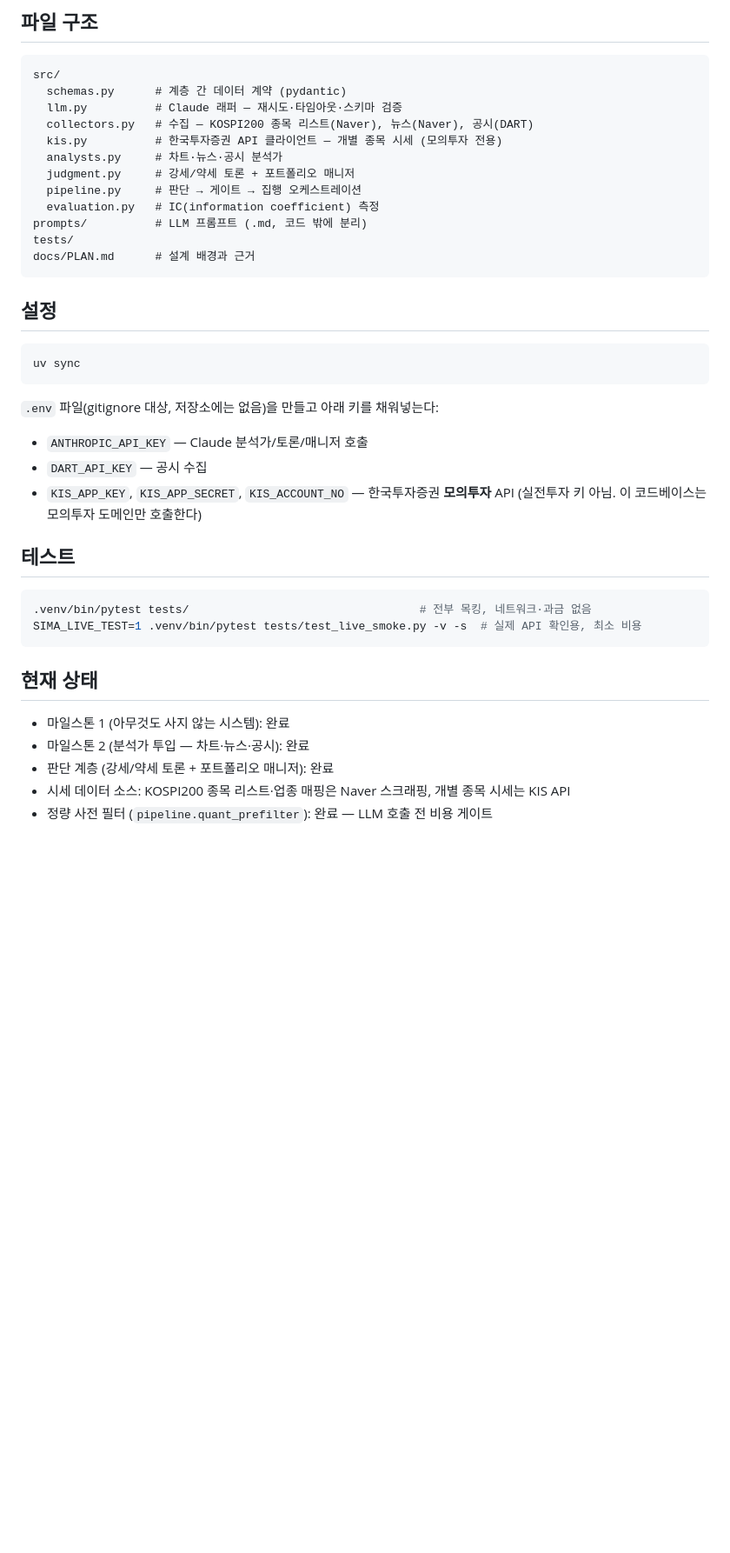
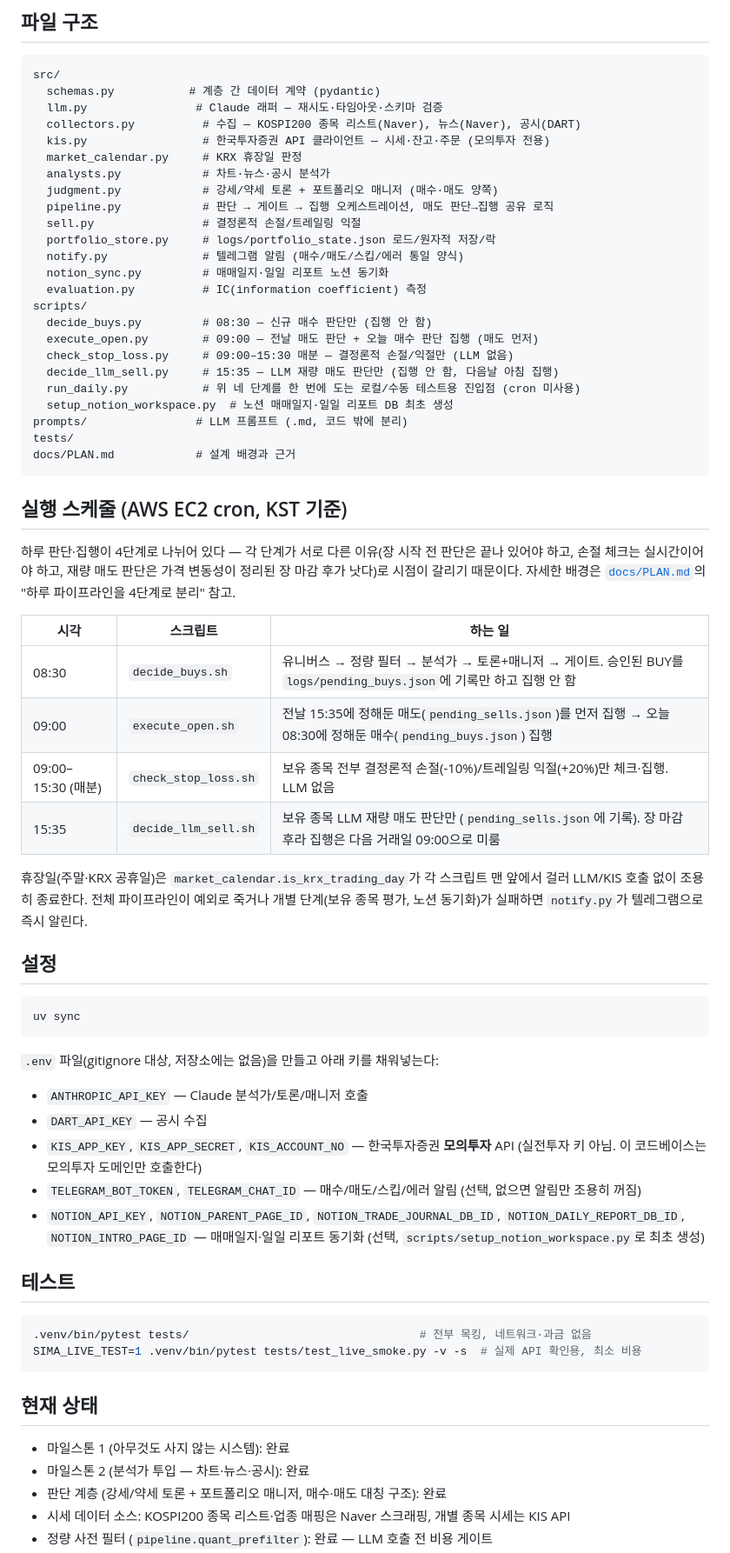
Before and after one commit to YJEFFf/Stock-Investment-Multi-Agent, a Markdown page: README.md, the part around one of its changes. Shown at 87% size. Rendered like a GitHub page; blank space fills up the shorter version.

Commit message:
Update README for the AWS deployment and 4-phase daily cron schedule
The file structure, env var, and status sections hadn't been touched since
before run_daily.py, notify.py, notion_sync.py, and market_calendar.py
landed, let alone today's decide/execute split — bring it in line with
what's actually running in production now.

Co-Authored-By: Claude Sonnet 5 <noreply@anthropic.com>

````diff
--- a/README.md
+++ b/README.md
@@ -47,18 +47,49 @@ LLM 분석가(차트·뉴스·공시)가 종목별로 독립적으로 의견을
 
 ```
 src/
-  schemas.py      # 계층 간 데이터 계약 (pydantic)
-  llm.py          # Claude 래퍼 — 재시도·타임아웃·스키마 검증
-  collectors.py   # 수집 — KOSPI200 종목 리스트(Naver), 뉴스(Naver), 공시(DART)
-  kis.py          # 한국투자증권 API 클라이언트 — 개별 종목 시세 (모의투자 전용)
-  analysts.py     # 차트·뉴스·공시 분석가
-  judgment.py     # 강세/약세 토론 + 포트폴리오 매니저
-  pipeline.py     # 판단 → 게이트 → 집행 오케스트레이션
-  evaluation.py   # IC(information coefficient) 측정
-prompts/          # LLM 프롬프트 (.md, 코드 밖에 분리)
+  schemas.py           # 계층 간 데이터 계약 (pydantic)
+  llm.py                # Claude 래퍼 — 재시도·타임아웃·스키마 검증
+  collectors.py          # 수집 — KOSPI200 종목 리스트(Naver), 뉴스(Naver), 공시(DART)
+  kis.py                 # 한국투자증권 API 클라이언트 — 시세·잔고·주문 (모의투자 전용)
+  market_calendar.py     # KRX 휴장일 판정
+  analysts.py            # 차트·뉴스·공시 분석가
+  judgment.py            # 강세/약세 토론 + 포트폴리오 매니저 (매수·매도 양쪽)
+  pipeline.py            # 판단 → 게이트 → 집행 오케스트레이션, 매도 판단→집행 공유 로직
+  sell.py                # 결정론적 손절/트레일링 익절
+  portfolio_store.py     # logs/portfolio_state.json 로드/원자적 저장/락
+  notify.py              # 텔레그램 알림 (매수/매도/스킵/에러 통일 양식)
+  notion_sync.py         # 매매일지·일일 리포트 노션 동기화
+  evaluation.py          # IC(information coefficient) 측정
+scripts/
+  decide_buys.py         # 08:30 — 신규 매수 판단만 (집행 안 함)
+  execute_open.py        # 09:00 — 전날 매도 판단 + 오늘 매수 판단 집행 (매도 먼저)
+  check_stop_loss.py     # 09:00–15:30 매분 — 결정론적 손절/익절만 (LLM 없음)
+  decide_llm_sell.py     # 15:35 — LLM 재량 매도 판단만 (집행 안 함, 다음날 아침 집행)
+  run_daily.py           # 위 네 단계를 한 번에 도는 로컬/수동 테스트용 진입점 (cron 미사용)
+  setup_notion_workspace.py  # 노션 매매일지·일일 리포트 DB 최초 생성
+prompts/                # LLM 프롬프트 (.md, 코드 밖에 분리)
 tests/
-docs/PLAN.md      # 설계 배경과 근거
+docs/PLAN.md            # 설계 배경과 근거
 ```
+
+## 실행 스케줄 (AWS EC2 cron, KST 기준)
+
+하루 판단·집행이 4단계로 나뉘어 있다 — 각 단계가 서로 다른 이유(장 시작 전
+판단은 끝나 있어야 하고, 손절 체크는 실시간이어야 하고, 재량 매도 판단은
+가격 변동성이 정리된 장 마감 후가 낫다)로 시점이 갈리기 때문이다. 자세한
+배경은 [`docs/PLAN.md`](docs/PLAN.md)의 "하루 파이프라인을 4단계로 분리" 참고.
+
+| 시각 | 스크립트 | 하는 일 |
+|---|---|---|
+| 08:30 | `decide_buys.sh` | 유니버스 → 정량 필터 → 분석가 → 토론+매니저 → 게이트. 승인된 BUY를 `logs/pending_buys.json`에 기록만 하고 집행 안 함 |
+| 09:00 | `execute_open.sh` | 전날 15:35에 정해둔 매도(`pending_sells.json`)를 먼저 집행 → 오늘 08:30에 정해둔 매수(`pending_buys.json`) 집행 |
+| 09:00–15:30 (매분) | `check_stop_loss.sh` | 보유 종목 전부 결정론적 손절(-10%)/트레일링 익절(+20%)만 체크·집행. LLM 없음 |
+| 15:35 | `decide_llm_sell.sh` | 보유 종목 LLM 재량 매도 판단만 (`pending_sells.json`에 기록). 장 마감 후라 집행은 다음 거래일 09:00으로 미룸 |
+
+휴장일(주말·KRX 공휴일)은 `market_calendar.is_krx_trading_day`가 각 스크립트
+맨 앞에서 걸러 LLM/KIS 호출 없이 조용히 종료한다. 전체 파이프라인이 예외로
+죽거나 개별 단계(보유 종목 평가, 노션 동기화)가 실패하면 `notify.py`가
+텔레그램으로 즉시 알린다.
 
 ## 설정
 
@@ -71,6 +102,11 @@ uv sync
 - `DART_API_KEY` — 공시 수집
 - `KIS_APP_KEY`, `KIS_APP_SECRET`, `KIS_ACCOUNT_NO` — 한국투자증권 **모의투자** API
   (실전투자 키 아님. 이 코드베이스는 모의투자 도메인만 호출한다)
+- `TELEGRAM_BOT_TOKEN`, `TELEGRAM_CHAT_ID` — 매수/매도/스킵/에러 알림 (선택,
+  없으면 알림만 조용히 꺼짐)
+- `NOTION_API_KEY`, `NOTION_PARENT_PAGE_ID`, `NOTION_TRADE_JOURNAL_DB_ID`,
+  `NOTION_DAILY_REPORT_DB_ID`, `NOTION_INTRO_PAGE_ID` — 매매일지·일일 리포트
+  동기화 (선택, `scripts/setup_notion_workspace.py`로 최초 생성)
 
 ## 테스트
 
@@ -83,6 +119,6 @@ SIMA_LIVE_TEST=1 .venv/bin/pytest tests/test_live_smoke.py -v -s  # 실제 API
 
 - 마일스톤 1 (아무것도 사지 않는 시스템): 완료
 - 마일스톤 2 (분석가 투입 — 차트·뉴스·공시): 완료
-- 판단 계층 (강세/약세 토론 + 포트폴리오 매니저): 완료
+- 판단 계층 (강세/약세 토론 + 포트폴리오 매니저, 매수·매도 대칭 구조): 완료
 - 시세 데이터 소스: KOSPI200 종목 리스트·업종 매핑은 Naver 스크래핑, 개별 종목 시세는 KIS API
 - 정량 사전 필터 (`pipeline.quant_prefilter`): 완료 — LLM 호출 전 비용 게이트
````
Also changed, not shown: other parts of README.md (+15 -12 lines).
